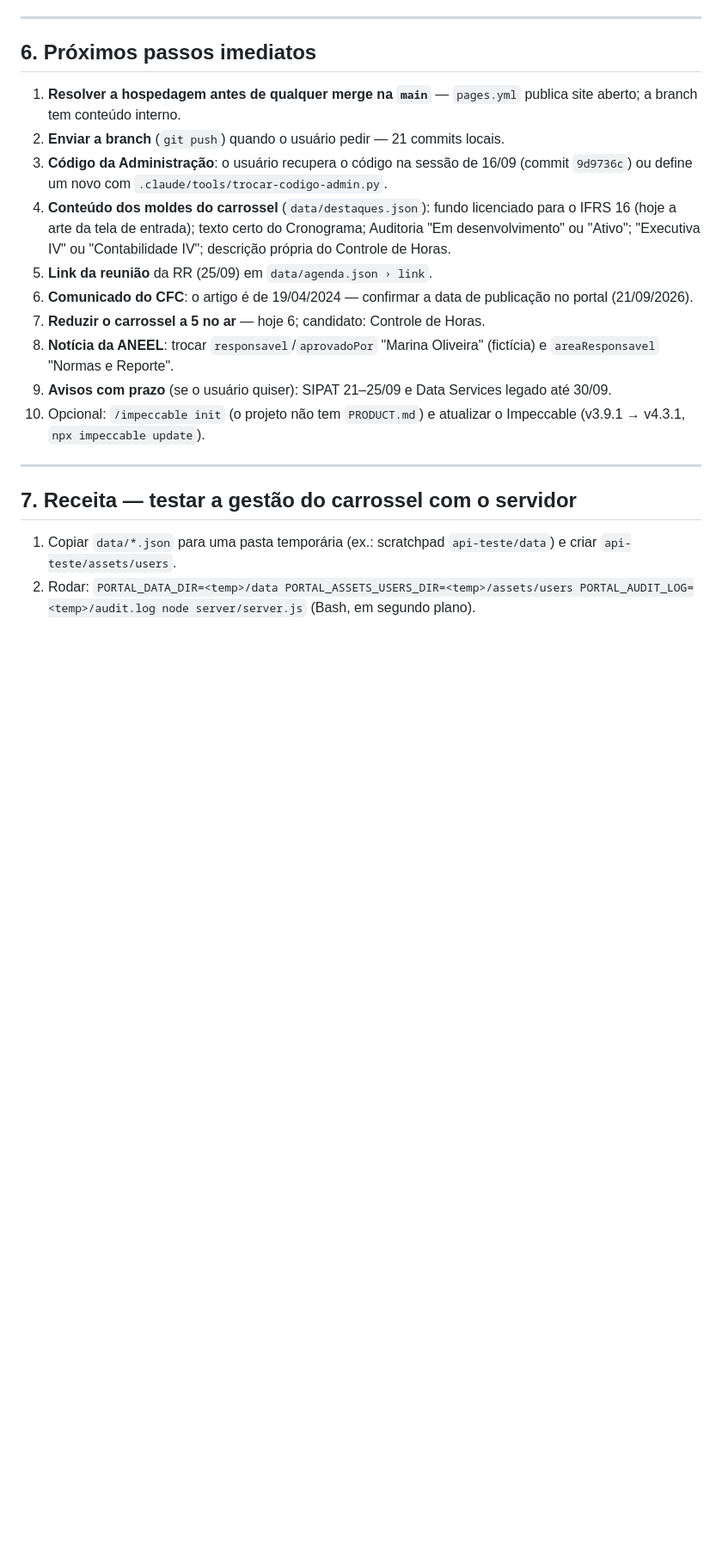
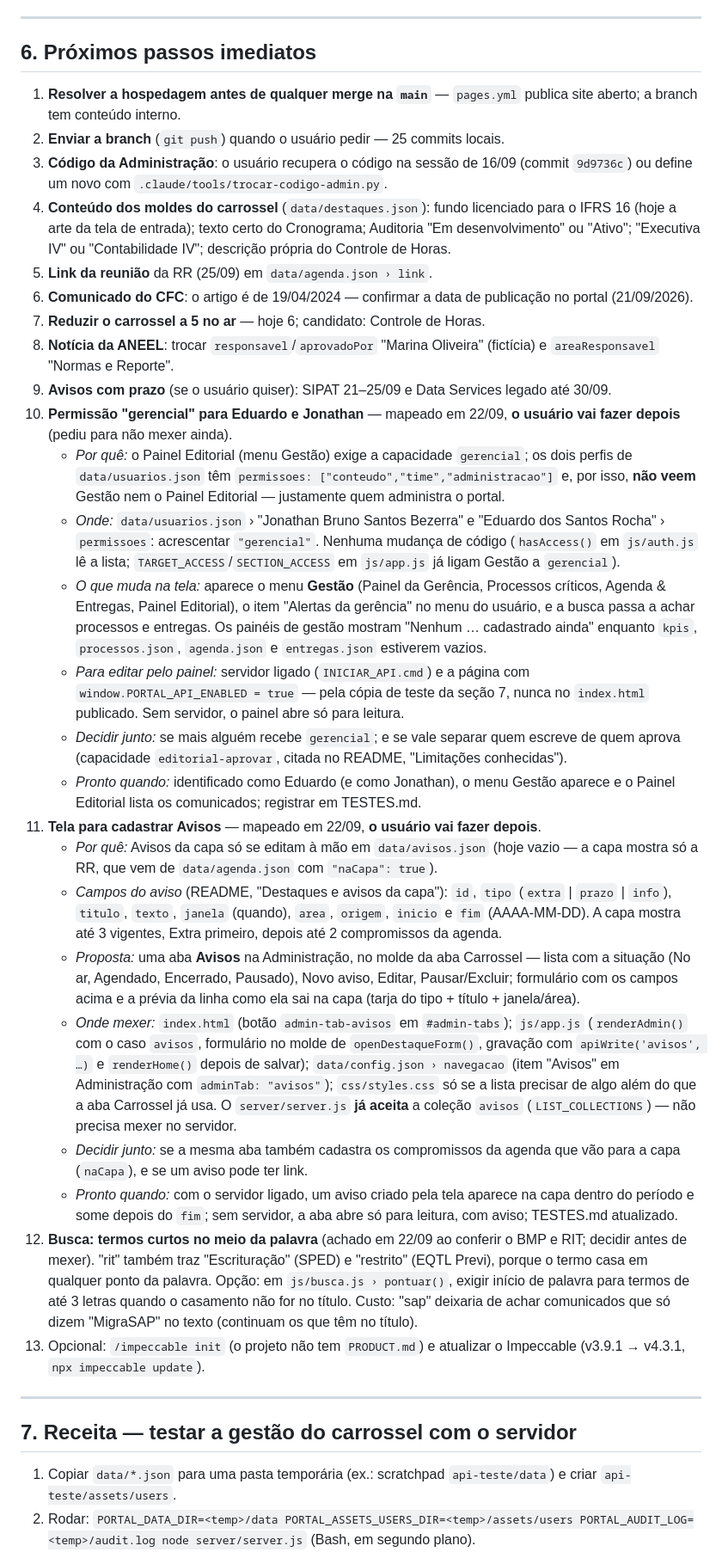
Before and after one commit to jonathanbrunosb/portal-contabilidade, a Markdown page: PROJETO_ESTADO_ATUAL.md, the part around one of its changes. Shown at 86% size. Drawn GitHub-style; blank space fills up the shorter version.

Commit message:
Mapear a permissão gerencial e a tela de Avisos para depois
Pedido do usuário: deixar as duas tarefas registradas com os detalhes,
para fazer depois.
- PROJETO_ESTADO_ATUAL.md, itens 10 e 11: permissão gerencial para
  Eduardo e Jonathan (Painel Editorial) e a aba Avisos na Administração,
  com o porquê, onde mexer, o que decidir e o critério de pronto.
- Item 12: termos curtos da busca casando no meio da palavra (rit →
  Escrituração), a decidir.

Co-Authored-By: Claude Opus 5 <noreply@anthropic.com>

```diff
--- a/PROJETO_ESTADO_ATUAL.md
+++ b/PROJETO_ESTADO_ATUAL.md
@@ -144,7 +144,7 @@
 ## 6. Próximos passos imediatos
 
 1. **Resolver a hospedagem antes de qualquer merge na `main`** — `pages.yml` publica site aberto; a branch tem conteúdo interno.
-2. **Enviar a branch** (`git push`) quando o usuário pedir — 21 commits locais.
+2. **Enviar a branch** (`git push`) quando o usuário pedir — 25 commits locais.
 3. **Código da Administração**: o usuário recupera o código na sessão de 16/09 (commit `9d9736c`) ou define um novo com `.claude/tools/trocar-codigo-admin.py`.
 4. **Conteúdo dos moldes do carrossel** (`data/destaques.json`): fundo licenciado para o IFRS 16 (hoje a arte da tela de entrada); texto certo do Cronograma; Auditoria "Em desenvolvimento" ou "Ativo"; "Executiva IV" ou "Contabilidade IV"; descrição própria do Controle de Horas.
 5. **Link da reunião** da RR (25/09) em `data/agenda.json › link`.
@@ -152,7 +152,22 @@
 7. **Reduzir o carrossel a 5 no ar** — hoje 6; candidato: Controle de Horas.
 8. **Notícia da ANEEL**: trocar `responsavel`/`aprovadoPor` "Marina Oliveira" (fictícia) e `areaResponsavel` "Normas e Reporte".
 9. **Avisos com prazo** (se o usuário quiser): SIPAT 21–25/09 e Data Services legado até 30/09.
-10. Opcional: `/impeccable init` (o projeto não tem `PRODUCT.md`) e atualizar o Impeccable (v3.9.1 → v4.3.1, `npx impeccable update`).
+10. **Permissão "gerencial" para Eduardo e Jonathan** — mapeado em 22/09, **o usuário vai fazer depois** (pediu para não mexer ainda).
+    - *Por quê:* o Painel Editorial (menu Gestão) exige a capacidade `gerencial`; os dois perfis de `data/usuarios.json` têm `permissoes: ["conteudo","time","administracao"]` e, por isso, **não veem** Gestão nem o Painel Editorial — justamente quem administra o portal.
+    - *Onde:* `data/usuarios.json` › "Jonathan Bruno Santos Bezerra" e "Eduardo dos Santos Rocha" › `permissoes`: acrescentar `"gerencial"`. Nenhuma mudança de código (`hasAccess()` em `js/auth.js` lê a lista; `TARGET_ACCESS`/`SECTION_ACCESS` em `js/app.js` já ligam Gestão a `gerencial`).
+    - *O que muda na tela:* aparece o menu **Gestão** (Painel da Gerência, Processos críticos, Agenda & Entregas, Painel Editorial), o item "Alertas da gerência" no menu do usuário, e a busca passa a achar processos e entregas. Os painéis de gestão mostram "Nenhum … cadastrado ainda" enquanto `kpis`, `processos.json`, `agenda.json` e `entregas.json` estiverem vazios.
+    - *Para editar pelo painel:* servidor ligado (`INICIAR_API.cmd`) e a página com `window.PORTAL_API_ENABLED = true` — pela cópia de teste da seção 7, nunca no `index.html` publicado. Sem servidor, o painel abre só para leitura.
+    - *Decidir junto:* se mais alguém recebe `gerencial`; e se vale separar quem escreve de quem aprova (capacidade `editorial-aprovar`, citada no README, "Limitações conhecidas").
+    - *Pronto quando:* identificado como Eduardo (e como Jonathan), o menu Gestão aparece e o Painel Editorial lista os comunicados; registrar em TESTES.md.
+11. **Tela para cadastrar Avisos** — mapeado em 22/09, **o usuário vai fazer depois**.
+    - *Por quê:* Avisos da capa só se editam à mão em `data/avisos.json` (hoje vazio — a capa mostra só a RR, que vem de `data/agenda.json` com `"naCapa": true`).
+    - *Campos do aviso* (README, "Destaques e avisos da capa"): `id`, `tipo` (`extra` | `prazo` | `info`), `titulo`, `texto`, `janela` (quando), `area`, `origem`, `inicio` e `fim` (AAAA-MM-DD). A capa mostra até 3 vigentes, Extra primeiro, depois até 2 compromissos da agenda.
+    - *Proposta:* uma aba **Avisos** na Administração, no molde da aba Carrossel — lista com a situação (No ar, Agendado, Encerrado, Pausado), Novo aviso, Editar, Pausar/Excluir; formulário com os campos acima e a prévia da linha como ela sai na capa (tarja do tipo + título + janela/área).
+    - *Onde mexer:* `index.html` (botão `admin-tab-avisos` em `#admin-tabs`); `js/app.js` (`renderAdmin()` com o caso `avisos`, formulário no molde de `openDestaqueForm()`, gravação com `apiWrite('avisos', …)` e `renderHome()` depois de salvar); `data/config.json › navegacao` (item "Avisos" em Administração com `adminTab: "avisos"`); `css/styles.css` só se a lista precisar de algo além do que a aba Carrossel já usa. O `server/server.js` **já aceita** a coleção `avisos` (`LIST_COLLECTIONS`) — não precisa mexer no servidor.
+    - *Decidir junto:* se a mesma aba também cadastra os compromissos da agenda que vão para a capa (`naCapa`), e se um aviso pode ter link.
+    - *Pronto quando:* com o servidor ligado, um aviso criado pela tela aparece na capa dentro do período e some depois do `fim`; sem servidor, a aba abre só para leitura, com aviso; TESTES.md atualizado.
+12. **Busca: termos curtos no meio da palavra** (achado em 22/09 ao conferir o BMP e RIT; decidir antes de mexer). "rit" também traz "Escrituração" (SPED) e "restrito" (EQTL Previ), porque o termo casa em qualquer ponto da palavra. Opção: em `js/busca.js › pontuar()`, exigir início de palavra para termos de até 3 letras quando o casamento não for no título. Custo: "sap" deixaria de achar comunicados que só dizem "MigraSAP" no texto (continuam os que têm no título).
+13. Opcional: `/impeccable init` (o projeto não tem `PRODUCT.md`) e atualizar o Impeccable (v3.9.1 → v4.3.1, `npx impeccable update`).
 
 ---
 
```
Also changed, not shown: other parts of PROJETO_ESTADO_ATUAL.md (+2 -2 lines), PROJETO_ESTADO_RESOLVIDOS.md (+4 -0 lines).
